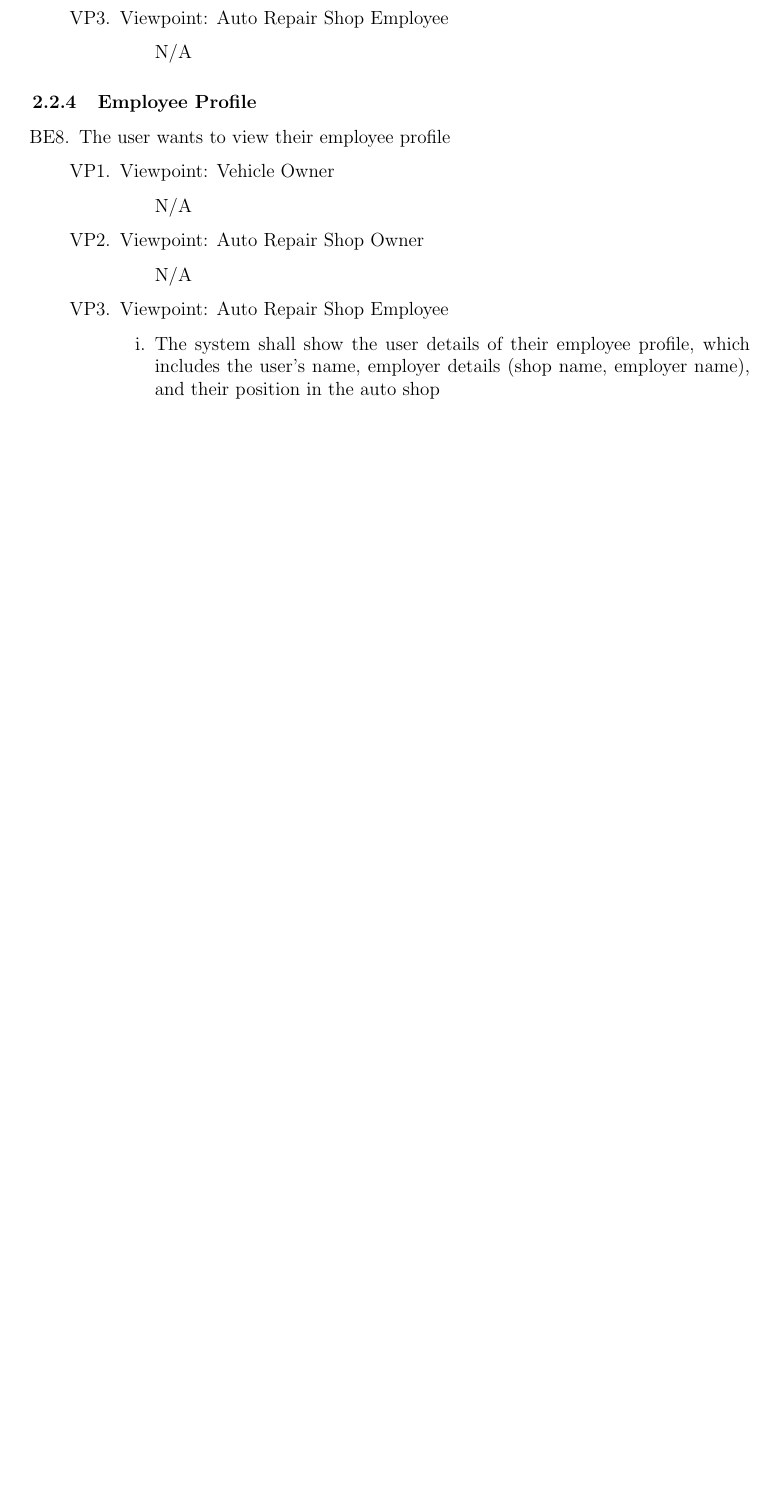
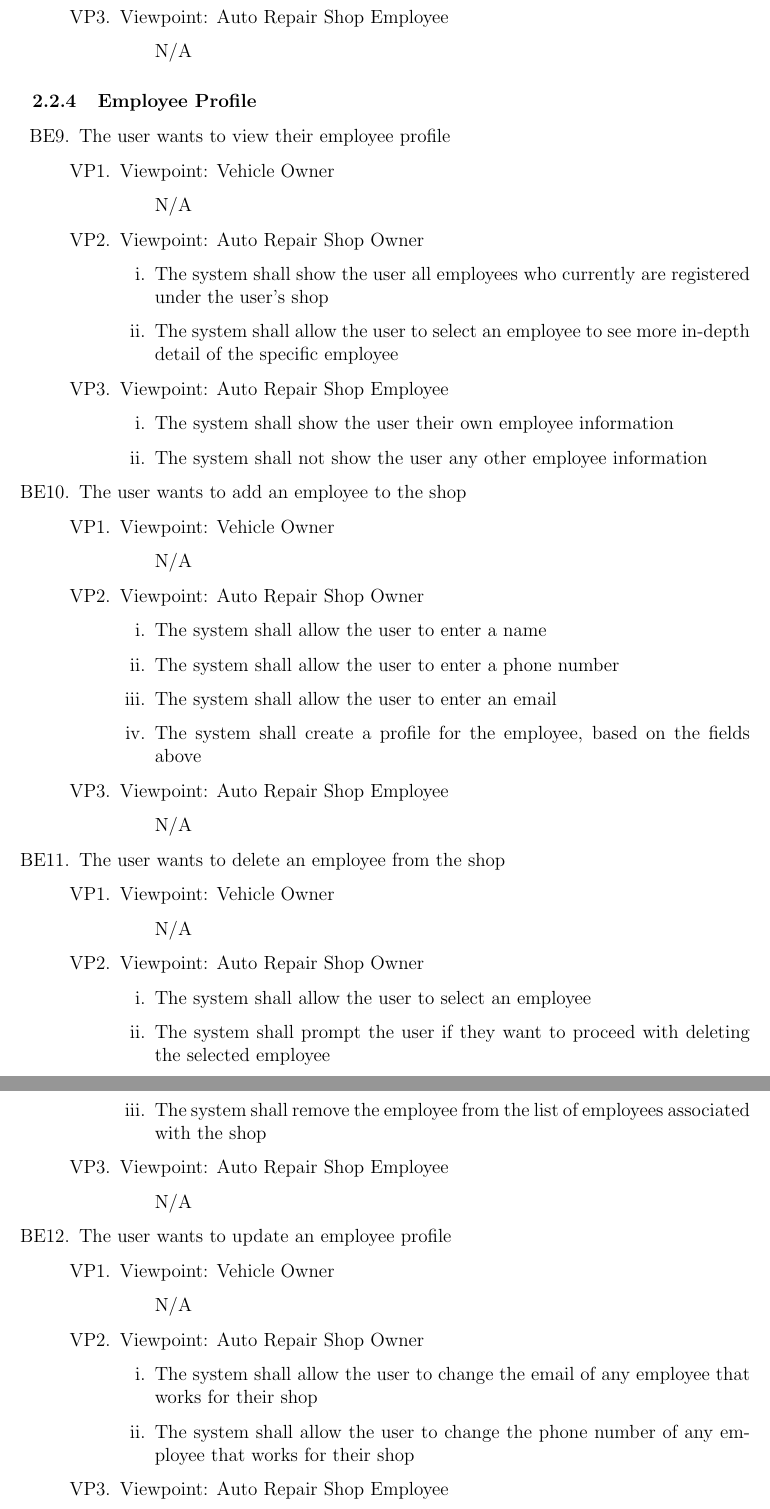
Before and after one commit to arkinmodi/project-sayyara, a LaTeX document (docs/SRS/SRS.tex): part of page 13 of 23 before the commit and two parts of pages 14 and 15 of 24 after it, the two joined at a grey line, cut so that both start at the same text, the shorter picture padded with empty space. Compiled offline with pdfLaTeX.

Commit message:
Update FRs

```diff
--- a/docs/SRS/SRS.tex
+++ b/docs/SRS/SRS.tex
@@ -463,12 +483,67 @@ external systems and services.
 		            \end{enumerate}
 		      \item Viewpoint: Auto Repair Shop Owner
 		            \begin{enumerate}
-			            \item[] N/A
+			            \item The system shall show the user all employees who currently are registered under the user's shop
+			            \item The system shall allow the user to select an employee to see more in-depth detail of the specific
+			                  employee
 		            \end{enumerate}
 		      \item Viewpoint: Auto Repair Shop Employee
 		            \begin{enumerate}
-			            \item The system shall show the user details of their employee profile, which includes the user's name,
-			                  employer details (shop name, employer name), and their position in the auto shop
+			            \item The system shall show the user their own employee information
+			            \item The system shall not show the user any other employee information
+		            \end{enumerate}
+	      \end{enumerate}
+	\item The user wants to add an employee to the shop
+	      \begin{enumerate}[VP\arabic*.]
+		      \item Viewpoint: Vehicle Owner
+		            \begin{enumerate}
+			            \item[] N/A
+		            \end{enumerate}
+		      \item Viewpoint: Auto Repair Shop Owner
+		            \begin{enumerate}
+			            \item The system shall allow the user to enter a name
+			            \item The system shall allow the user to enter a phone number
+			            \item The system shall allow the user to enter an email
+			            \item The system shall create a profile for the employee, based on the fields above
+		            \end{enumerate}
+		      \item Viewpoint: Auto Repair Shop Employee
+		            \begin{enumerate}
+			            \item[] N/A
+		            \end{enumerate}
+	      \end{enumerate}
+	\item The user wants to delete an employee from the shop
+	      \begin{enumerate}[VP\arabic*.]
+		      \item Viewpoint: Vehicle Owner
+		            \begin{enumerate}
+			            \item[] N/A
+		            \end{enumerate}
+		      \item Viewpoint: Auto Repair Shop Owner
+		            \begin{enumerate}
+			            \item The system shall allow the user to select an employee
+			            \item The system shall prompt the user if they want to proceed with deleting the selected employee
+			            \item The system shall remove the employee from the list of employees associated with the shop
+		            \end{enumerate}
+		      \item Viewpoint: Auto Repair Shop Employee
+		            \begin{enumerate}
+			            \item[] N/A
+		            \end{enumerate}
+	      \end{enumerate}
+	\item The user wants to update an employee profile
+	      \begin{enumerate}[VP\arabic*.]
+		      \item Viewpoint: Vehicle Owner
+		            \begin{enumerate}
+			            \item[] N/A
+		            \end{enumerate}
+		      \item Viewpoint: Auto Repair Shop Owner
+		            \begin{enumerate}
+			            \item The system shall allow the user to change the email of any employee that works for their shop
+			            \item The system shall allow the user to change the phone number of any employee that works for their
+			                  shop
+		            \end{enumerate}
+		      \item Viewpoint: Auto Repair Shop Employee
+		            \begin{enumerate}
+			            \item The system shall allow the user to change the email of their own employee profile
+			            \item The system shall allow the user to change the phone number of their own employee profile
 		            \end{enumerate}
 	      \end{enumerate}
 \end{enumerate}
```
Also changed, not shown: docs/SRS/SRS.tex (24 more changed lines).
